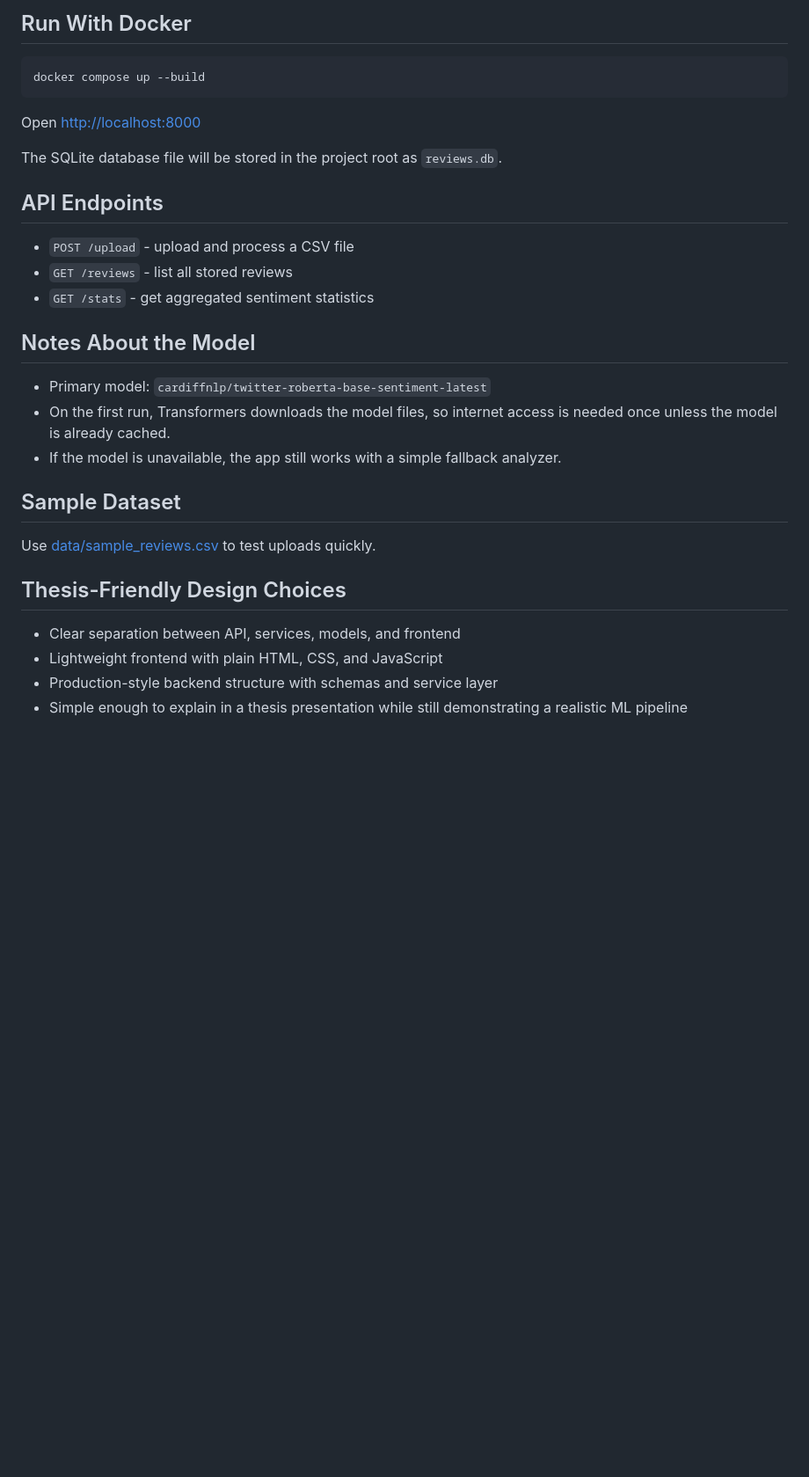
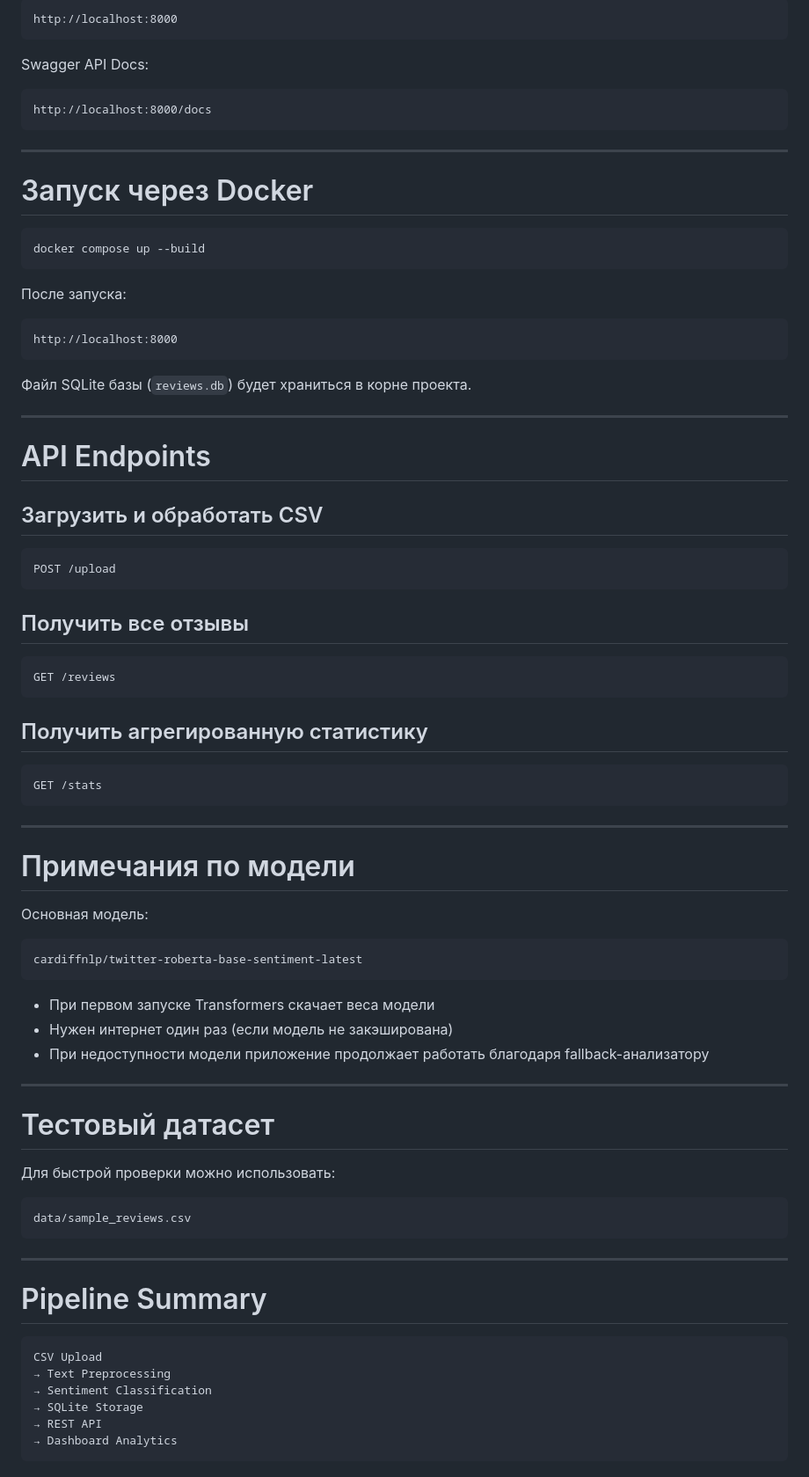
Before and after one commit to maisovoya/review-app, a Markdown page: README.md, the part around one of its changes. Shown at 88% size. Drawn GitHub-style; blank space fills up the shorter version.

````diff
--- a/README.md
+++ b/README.md
@@ -124,33 +189,85 @@ Open:
 
-## Run With Docker
+```text
+http://localhost:8000
+```
+
+Swagger API Docs:
+
+```text
+http://localhost:8000/docs
+```
+
+---
+
+# Запуск через Docker
 
 ```bash
 docker compose up --build
 ```
 
-Open [http://localhost:8000](http://localhost:8000)
+После запуска:
 
-The SQLite database file will be stored in the project root as `reviews.db`.
+```text
+http://localhost:8000
+```
 
-## API Endpoints
+Файл SQLite базы (`reviews.db`) будет храниться в корне проекта.
 
-- `POST /upload` - upload and process a CSV file
-- `GET /reviews` - list all stored reviews
-- `GET /stats` - get aggregated sentiment statistics
+---
 
-## Notes About the Model
+# API Endpoints
 
-- Primary model: `cardiffnlp/twitter-roberta-base-sentiment-latest`
-- On the first run, Transformers downloads the model files, so internet access is needed once unless the model is already cached.
-- If the model is unavailable, the app still works with a simple fallback analyzer.
+## Загрузить и обработать CSV
 
-## Sample Dataset
+```http
+POST /upload
+```
 
-Use [data/sample_reviews.csv](/Users/maiisovoya/Documents/New%20project/data/sample_reviews.csv) to test uploads quickly.
+## Получить все отзывы
 
-## Thesis-Friendly Design Choices
+```http
+GET /reviews
+```
 
-- Clear separation between API, services, models, and frontend
-- Lightweight frontend with plain HTML, CSS, and JavaScript
-- Production-style backend structure with schemas and service layer
-- Simple enough to explain in a thesis presentation while still demonstrating a realistic ML pipeline
+## Получить агрегированную статистику
+
+```http
+GET /stats
+```
+
+---
+
+# Примечания по модели
+
+Основная модель:
+
+```text
+cardiffnlp/twitter-roberta-base-sentiment-latest
+```
+
+* При первом запуске Transformers скачает веса модели
+* Нужен интернет один раз (если модель не закэширована)
+* При недоступности модели приложение продолжает работать благодаря fallback-анализатору
+
+---
+
+# Тестовый датасет
+
+Для быстрой проверки можно использовать:
+
+```text
+data/sample_reviews.csv
+```
+
+---
+
+# Pipeline Summary
+
+```text
+CSV Upload
+→ Text Preprocessing
+→ Sentiment Classification
+→ SQLite Storage
+→ REST API
+→ Dashboard Analytics
+```
````
Also changed, not shown: other parts of README.md (+107 -42 lines).
